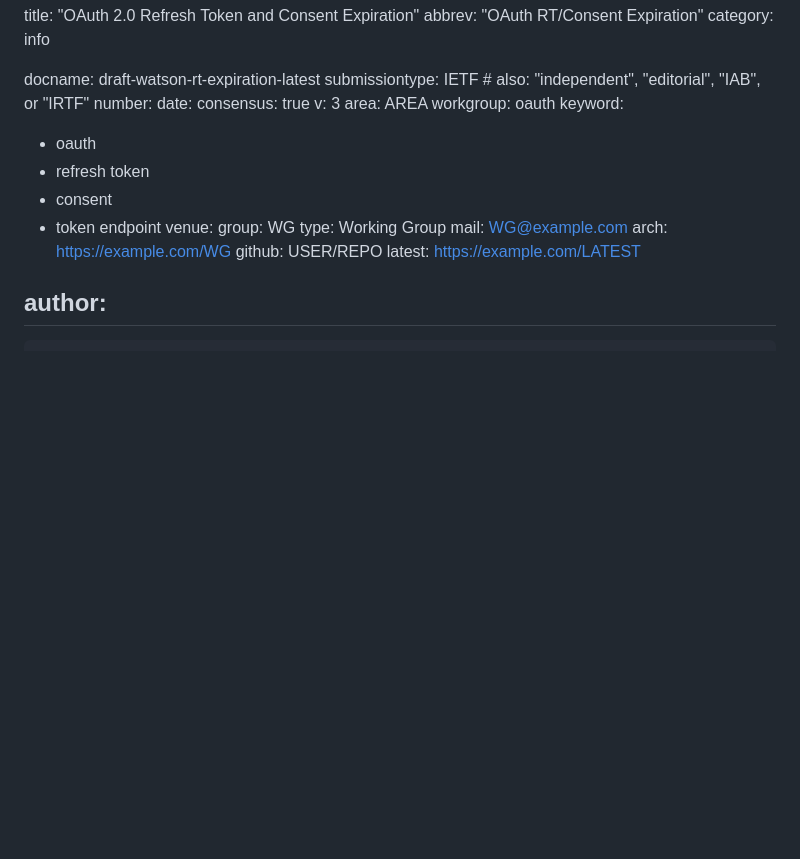
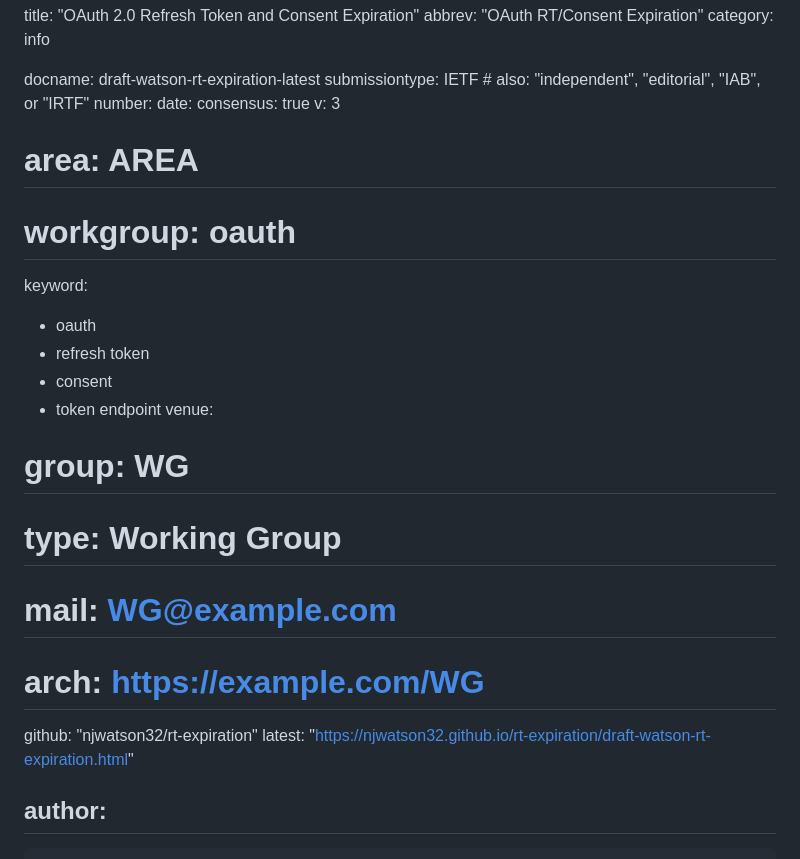
Before and after one commit to njwatson32/rt-expiration, a Markdown page: draft-watson-rt-expiration.md, the part around the change. Drawn GitHub-style; blank space fills up the shorter version.

Commit message:
Automatic update of venue information

```diff
--- a/draft-watson-rt-expiration.md
+++ b/draft-watson-rt-expiration.md
@@ -9,20 +9,20 @@ number:
 date:
 consensus: true
 v: 3
-area: AREA
-workgroup: oauth
+# area: AREA
+# workgroup: oauth
 keyword:
  - oauth
  - refresh token
  - consent
  - token endpoint
 venue:
-  group: WG
-  type: Working Group
-  mail: WG@example.com
-  arch: https://example.com/WG
-  github: USER/REPO
-  latest: https://example.com/LATEST
+#  group: WG
+#  type: Working Group
+#  mail: WG@example.com
+#  arch: https://example.com/WG
+  github: "njwatson32/rt-expiration"
+  latest: "https://njwatson32.github.io/rt-expiration/draft-watson-rt-expiration.html"
 
 author:
  -
```
